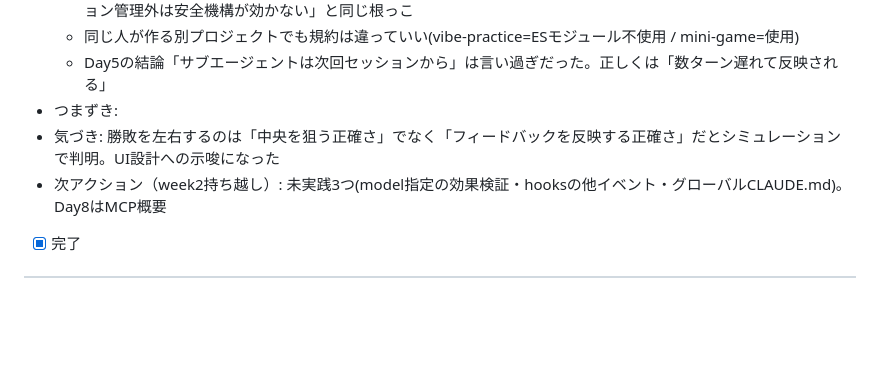
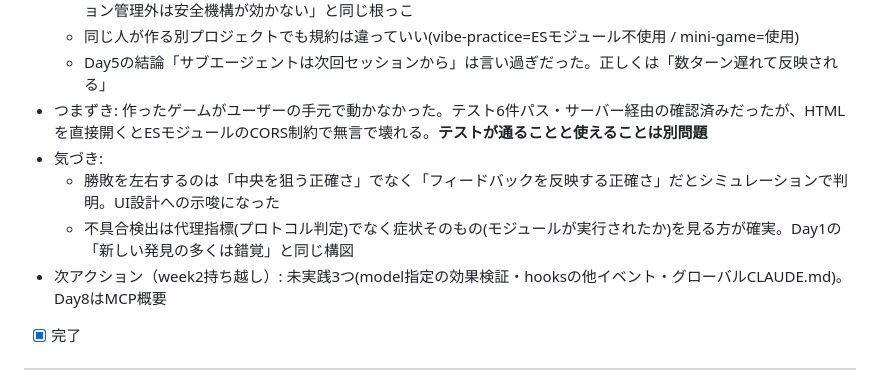
Before and after one commit to kiyo015/vibe-coding-study, a Markdown page: study_plan_2weeks.md, the part around the change. Rendered like a GitHub page; blank space fills up the shorter version.

```diff
--- a/study_plan_2weeks.md
+++ b/study_plan_2weeks.md
@@ -211,8 +211,10 @@ Day7・Day14（振り返り日）は新規インプットが元々少ない設
   - **worktree isolationはgit管理下のファイルにしか効かない**。未追跡だと隔離が素通しになる——Day1の「バージョン管理外は安全機構が効かない」と同じ根っこ
   - 同じ人が作る別プロジェクトでも規約は違っていい(vibe-practice=ESモジュール不使用 / mini-game=使用)
   - Day5の結論「サブエージェントは次回セッションから」は言い過ぎだった。正しくは「数ターン遅れて反映される」
-- つまずき:
-- 気づき: 勝敗を左右するのは「中央を狙う正確さ」でなく「フィードバックを反映する正確さ」だとシミュレーションで判明。UI設計への示唆になった
+- つまずき: 作ったゲームがユーザーの手元で動かなかった。テスト6件パス・サーバー経由の確認済みだったが、HTMLを直接開くとESモジュールのCORS制約で無言で壊れる。**テストが通ることと使えることは別問題**
+- 気づき:
+  - 勝敗を左右するのは「中央を狙う正確さ」でなく「フィードバックを反映する正確さ」だとシミュレーションで判明。UI設計への示唆になった
+  - 不具合検出は代理指標(プロトコル判定)でなく症状そのもの(モジュールが実行されたか)を見る方が確実。Day1の「新しい発見の多くは錯覚」と同じ構図
 - 次アクション（week2持ち越し）: 未実践3つ(model指定の効果検証・hooksの他イベント・グローバルCLAUDE.md)。Day8はMCP概要
 - [x] 完了
 
```
Also changed, not shown: 2026-09-08/summary.md (+18 -0 lines).
